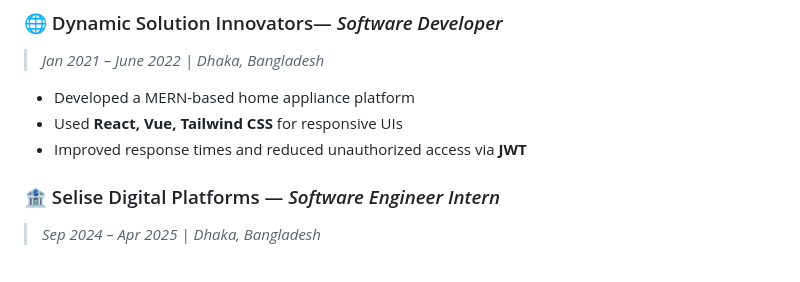
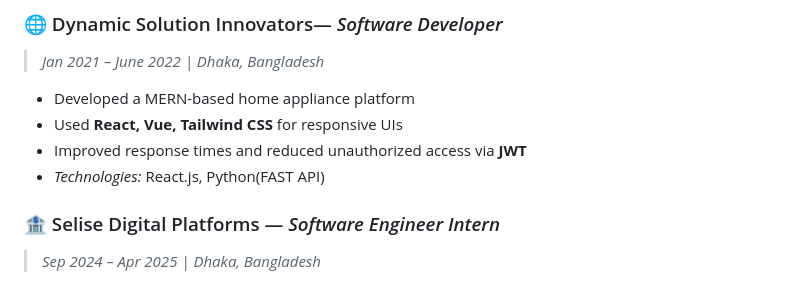
Before and after one commit to Rafa2016831028/Rafa2016831028, a Markdown page: README.md, the part around the change. Drawn GitHub-style.

```diff
--- a/README.md
+++ b/README.md
@@ -43,6 +43,7 @@ I enjoy building scalable, performant systems and have built projects such as a
 - Developed a MERN-based home appliance platform
 - Used **React, Vue, Tailwind CSS** for responsive UIs
 - Improved response times and reduced unauthorized access via **JWT**
+- *Technologies:* React.js, Python(FAST API)
 
 ### 🏦 Selise Digital Platforms — *Software Engineer Intern*
 > *Sep 2024 – Apr 2025 | Dhaka, Bangladesh*
```
